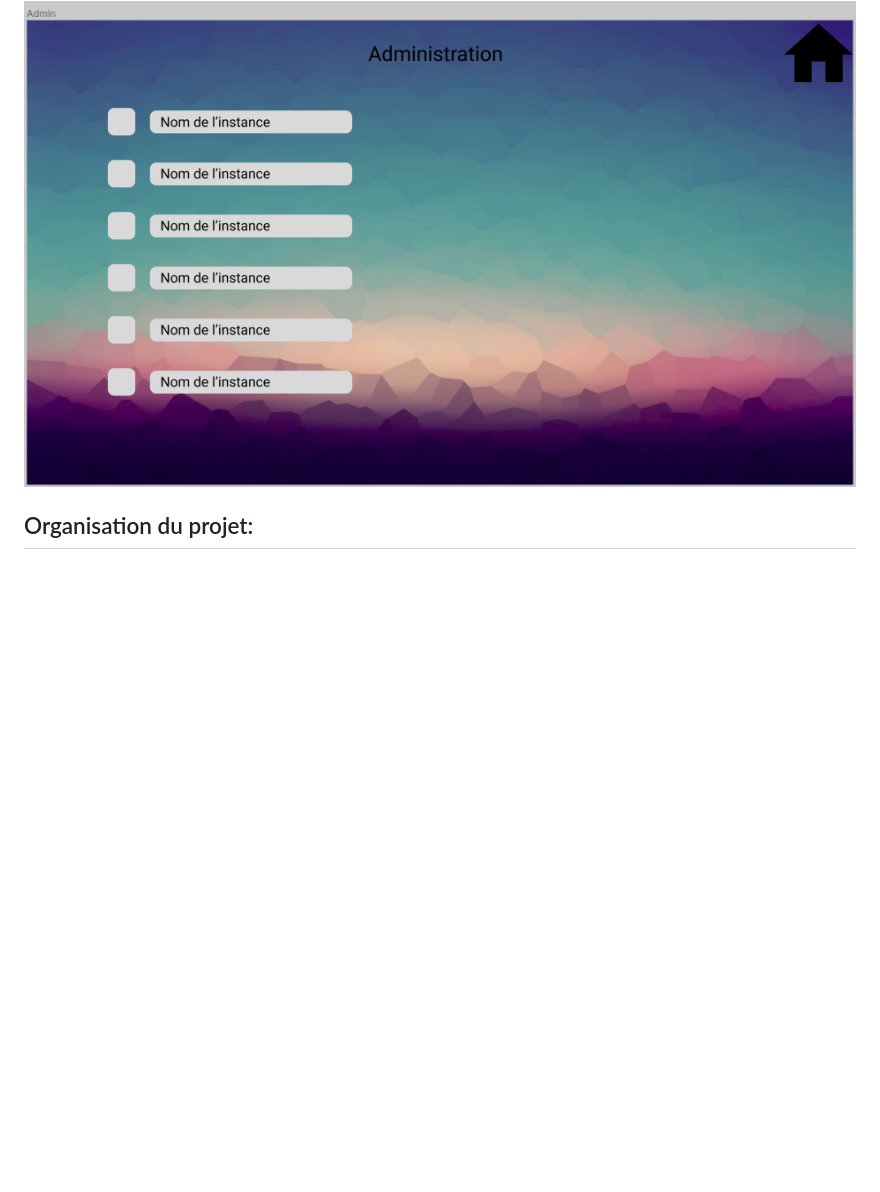
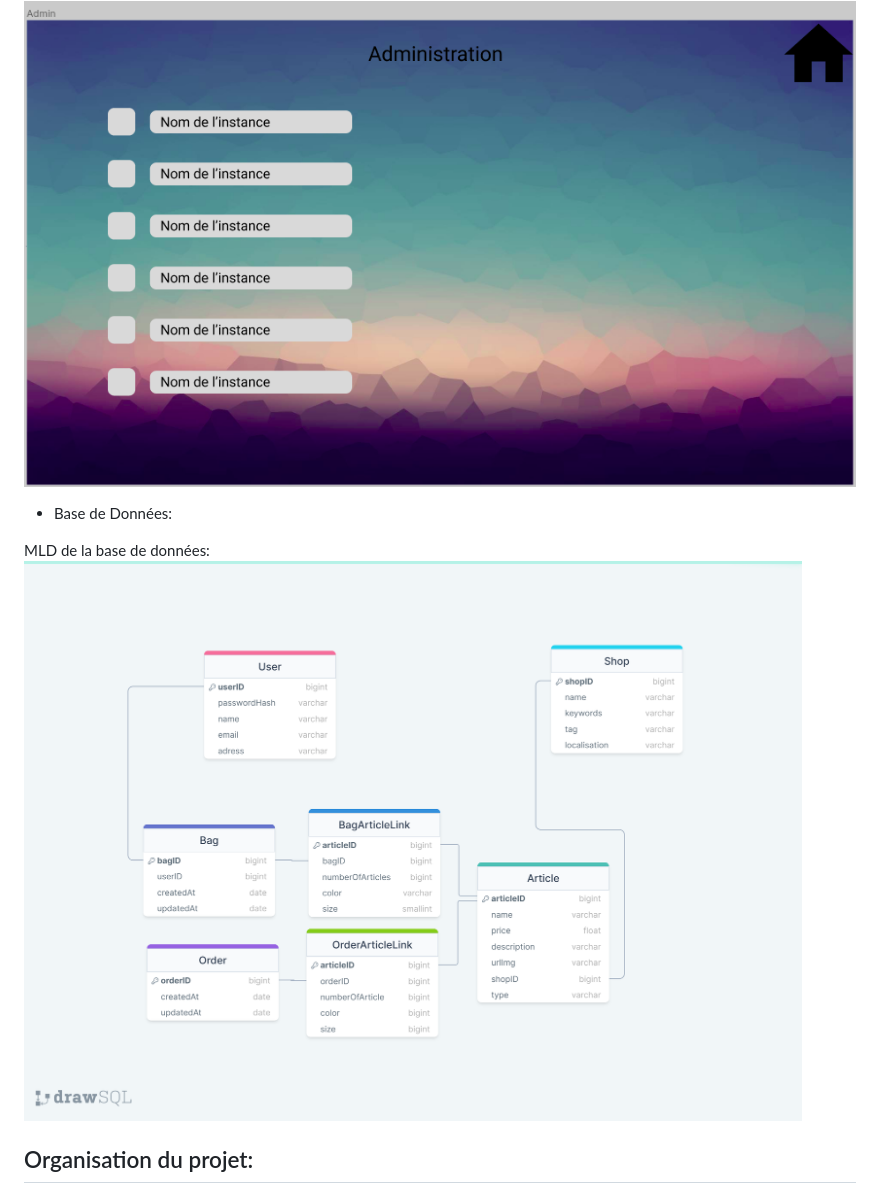
Before and after one commit to unpetitcookie/Frontprojet48h, a Markdown page: README.md, the part around the change. GitHub-like rendering; pictures changed too: image/drawSQL-chall48h-export-2023-02-06.png (added); blank space fills up the shorter version.

Commit message:
ajout du mld

```diff
--- a/README.md
+++ b/README.md
@@ -35,5 +35,11 @@ Une page pour ajouter un produit:
 ![](/image/Screenshot%20from%202023-02-06%2014-35-39.png)
 Une page d’administration:
 ![](/image/Screenshot%20from%202023-02-06%2015-39-13.png)
+
+* Base de Données:
+
+MLD de la base de données:
+![](/image/drawSQL-chall48h-export-2023-02-06.png)
+
 ## Organisation du projet:
 ![](/image/Screenshot%20from%202023-02-06%2011-21-39.png)
```
